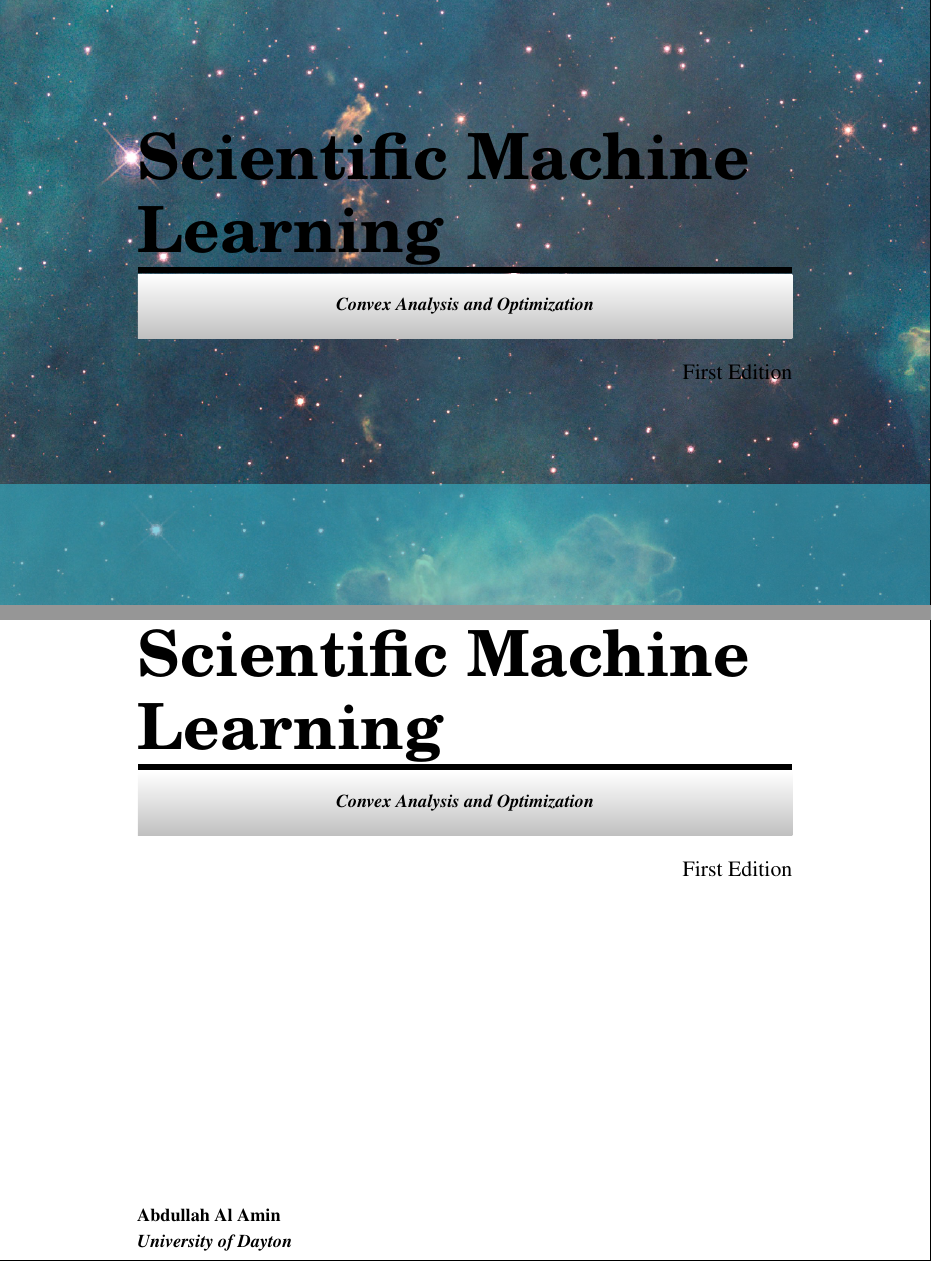
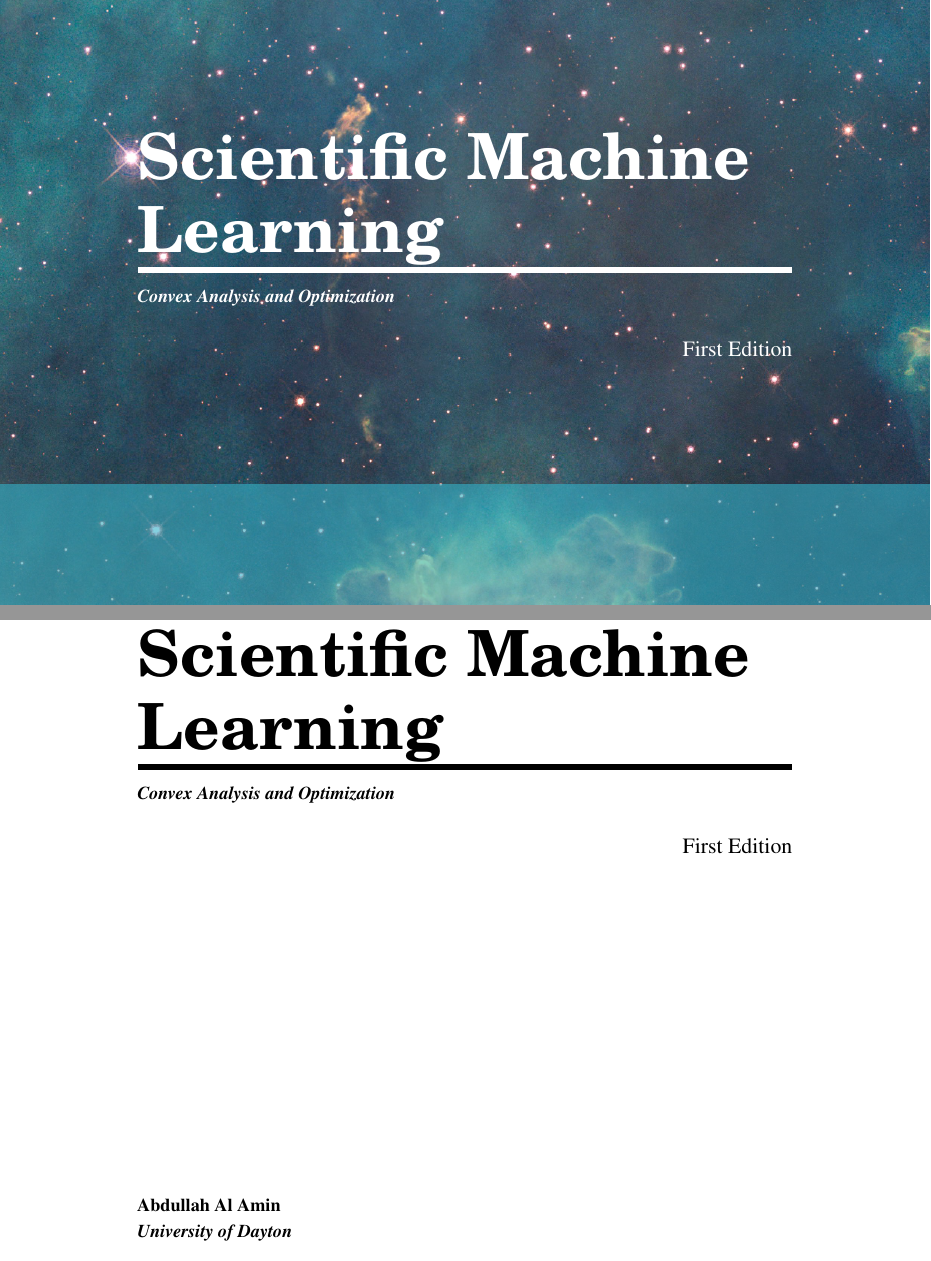
Before and after one commit to neoceph/style_4, a LaTeX book (main.tex): two parts of pages 1 and 3 of 24, joined at a grey line, cut so that both start at the same text. Compiled offline with pdfLaTeX.

Commit message:
title font color change

```diff
--- a/main.tex
+++ b/main.tex
@@ -62,16 +62,16 @@
 }
 \begin{titlepage}
 \begin{flushleft}
+{\color{white}
 \textbf{\fontfamily{qcs}\fontsize{42}{48}\selectfont \booktitle\\}
-\par\noindent\rule{\textwidth}{4pt}\\
-\begin{tikzpicture}
-\shade[bottom color=lightgray,top color=white] (0,0) rectangle (\textwidth, 1.5)
-node[midway] {\textbf{\large \textit{\booksubtitle}}};
-\end{tikzpicture}
+\par\noindent\textcolor{white}{\rule{\textwidth}{4pt}}\\
+\par\medskip
+{\textbf{\large \textit{\booksubtitle}}}\par\medskip
 \begin{flushright}
 \Large First Edition
 \end{flushright}
 \vspace{\fill}
+\par}
 \end{flushleft}
 \end{titlepage}
 \ClearShipoutPictureBG
@@ -82,12 +82,12 @@
 % ---- Title Page ----
 \begin{titlepage}
 \begin{flushleft}
+{\color{black}
 \textbf{\fontfamily{qcs}\fontsize{42}{48}\selectfont \booktitle\\}
 \par\noindent\rule{\textwidth}{4pt}\\
-\begin{tikzpicture}
-\shade[bottom color=lightgray,top color=white] (0,0) rectangle (\textwidth, 1.5)
-node[midway] {\textbf{\large \textit{\booksubtitle}}};
-\end{tikzpicture}
+%
+\par\medskip
+{\textbf{\large \textit{\booksubtitle}}}\par\medskip
 \begin{flushright}
 \Large First Edition
 \end{flushright}
@@ -95,6 +95,7 @@
 \textbf{\large \bookauthor}\\[3.5pt]
 \textbf{\large \textit{\authorsubtitle}}
 \vspace{\fill}
+\par}
 \end{flushleft}
 \end{titlepage}
 % ---- End of Title Page ----
```
